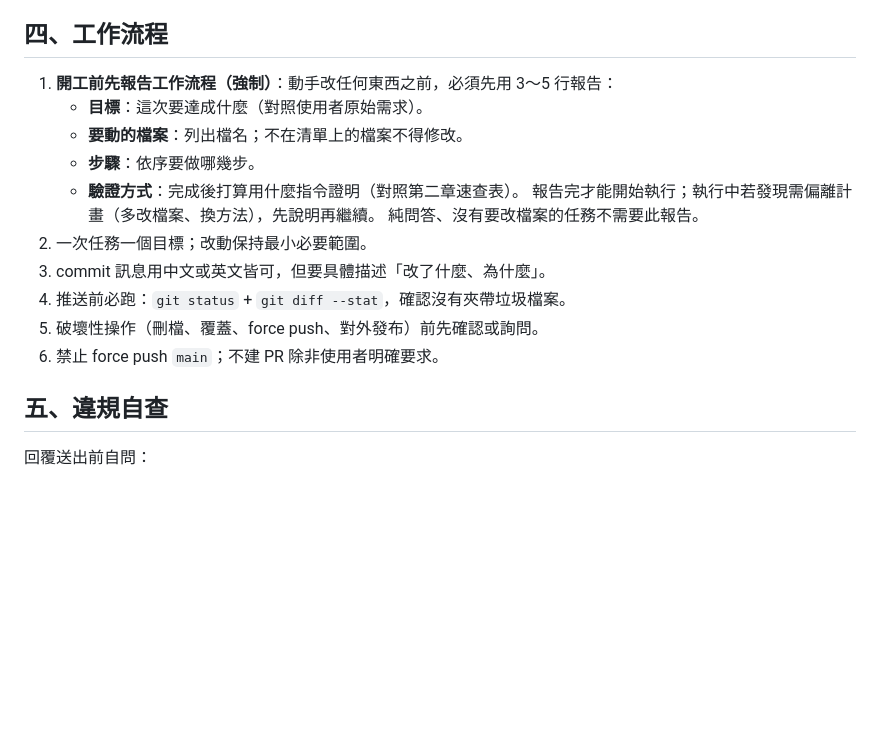
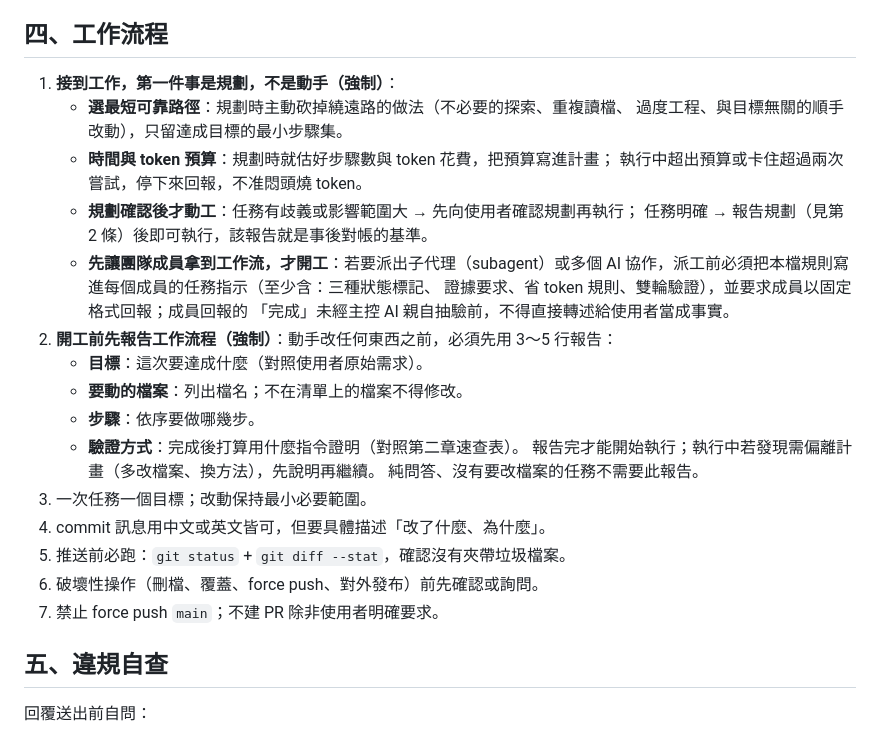
Before and after one commit to kai1978intwtei/tei-news, a Markdown page: AGENTS.md, the part around the change. Drawn GitHub-style; blank space fills up the shorter version.

Commit message:
工作流程新增第 1 條：接到工作先規劃——最短路徑、時間與 token 預算、規劃確認後動工、派工前先讓團隊成員拿到工作流
- 原 1~6 條順延為 2~7 條
- verify-done 自查同步：規劃/報告/子代理抽驗三項檢查，引用改指四-1、四-2

Co-Authored-By: Claude Fable 5 <noreply@anthropic.com>
Claude-Session: https://claude.ai/code/session_01TsboNidx45ceJBxcTu8XAy

```diff
--- a/AGENTS.md
+++ b/AGENTS.md
@@ -71,18 +71,29 @@
 
 ## 四、工作流程
 
-1. **開工前先報告工作流程（強制）**：動手改任何東西之前，必須先用 3～5 行報告：
+1. **接到工作，第一件事是規劃，不是動手（強制）**：
+   - **選最短可靠路徑**：規劃時主動砍掉繞遠路的做法（不必要的探索、重複讀檔、
+     過度工程、與目標無關的順手改動），只留達成目標的最小步驟集。
+   - **時間與 token 預算**：規劃時就估好步驟數與 token 花費，把預算寫進計畫；
+     執行中超出預算或卡住超過兩次嘗試，停下來回報，不准悶頭燒 token。
+   - **規劃確認後才動工**：任務有歧義或影響範圍大 → 先向使用者確認規劃再執行；
+     任務明確 → 報告規劃（見第 2 條）後即可執行，該報告就是事後對帳的基準。
+   - **先讓團隊成員拿到工作流，才開工**：若要派出子代理（subagent）或多個 AI
+     協作，派工前必須把本檔規則寫進每個成員的任務指示（至少含：三種狀態標記、
+     證據要求、省 token 規則、雙輪驗證），並要求成員以固定格式回報；成員回報的
+     「完成」未經主控 AI 親自抽驗前，不得直接轉述給使用者當成事實。
+2. **開工前先報告工作流程（強制）**：動手改任何東西之前，必須先用 3～5 行報告：
    - **目標**：這次要達成什麼（對照使用者原始需求）。
    - **要動的檔案**：列出檔名；不在清單上的檔案不得修改。
    - **步驟**：依序要做哪幾步。
    - **驗證方式**：完成後打算用什麼指令證明（對照第二章速查表）。
    報告完才能開始執行；執行中若發現需偏離計畫（多改檔案、換方法），先說明再繼續。
    純問答、沒有要改檔案的任務不需要此報告。
-2. 一次任務一個目標；改動保持最小必要範圍。
-3. commit 訊息用中文或英文皆可，但要具體描述「改了什麼、為什麼」。
-4. 推送前必跑：`git status` + `git diff --stat`，確認沒有夾帶垃圾檔案。
-5. 破壞性操作（刪檔、覆蓋、force push、對外發布）前先確認或詢問。
-6. 禁止 force push `main`；不建 PR 除非使用者明確要求。
+3. 一次任務一個目標；改動保持最小必要範圍。
+4. commit 訊息用中文或英文皆可，但要具體描述「改了什麼、為什麼」。
+5. 推送前必跑：`git status` + `git diff --stat`，確認沒有夾帶垃圾檔案。
+6. 破壞性操作（刪檔、覆蓋、force push、對外發布）前先確認或詢問。
+7. 禁止 force push `main`；不建 PR 除非使用者明確要求。
 
 ## 五、違規自查
 
```
Also changed, not shown: 1 other file.
